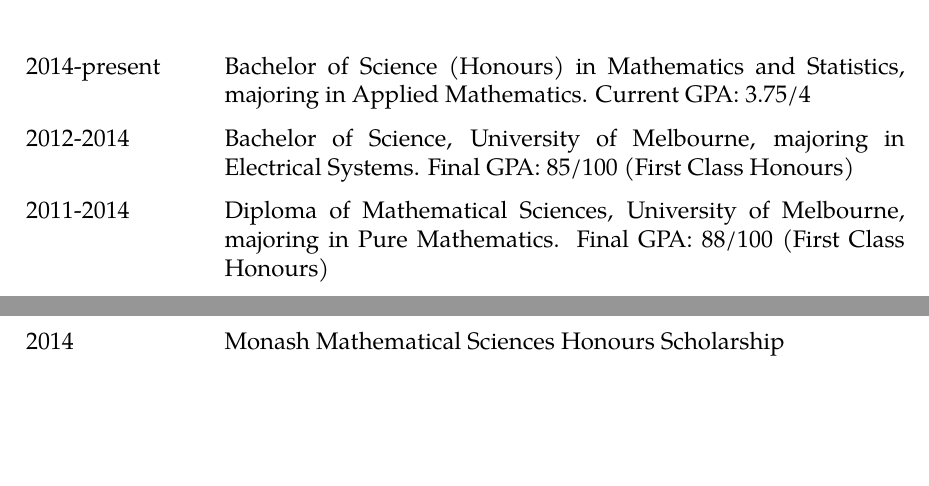
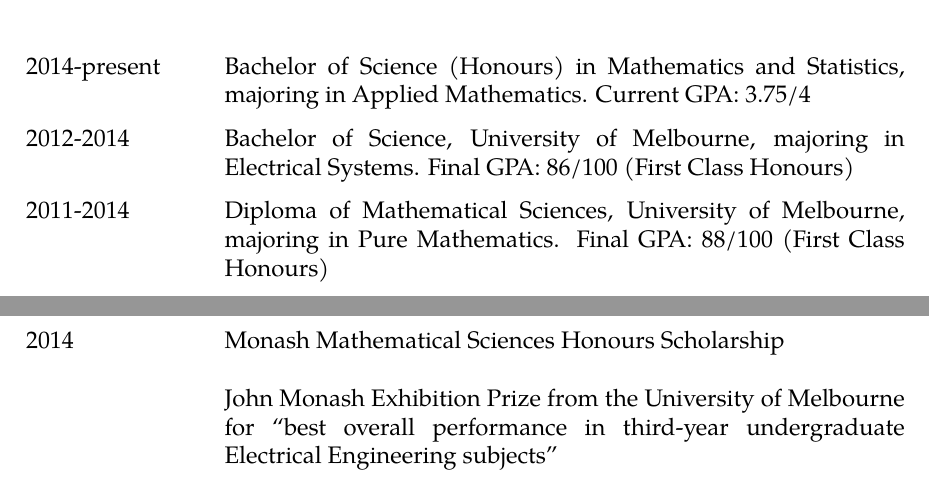
Before and after one commit to jrmcornish/cv, a LaTeX CV (cv.tex): two parts of pages 1 and 2 of 4 before the commit and two parts of pages 1 and 3 of 5 after it, joined at a grey line, cut so that both start at the same text, the shorter picture padded with empty space. Compiled offline with pdfLaTeX.

Commit message:
Added John Monash Prize

```diff
--- a/cv.tex
+++ b/cv.tex
@@ -78,7 +78,7 @@
   2014-present & Bachelor of Science (Honours) in Mathematics and Statistics,
   majoring in Applied Mathematics. Current GPA: 3.75/4 \\
   2012-2014 & Bachelor of Science, University of Melbourne, majoring in
-  Electrical Systems. Final GPA: 85/100 (First Class Honours) \\
+  Electrical Systems. Final GPA: 86/100 (First Class Honours) \\
   2011-2014 & Diploma of Mathematical Sciences, University of Melbourne,
   majoring in Pure Mathematics. Final GPA: 88/100 (First Class Honours) \\
   2010-2012 & Bachelor of Arts, University of Melbourne, majoring in Philosophy
@@ -133,7 +133,9 @@
 \begin{llist}
   2015 & Awarded travel grant to attend AMSI Summer School in the Mathematical
          Sciences, University of Newcastle, NSW for January 2015. \\
-  2014 & Monash Mathematical Sciences Honours Scholarship \\
+  2014 & Monash Mathematical Sciences Honours Scholarship \newline \newline
+         John Monash Exhibition Prize from the University of Melbourne for ``best overall
+         performance in third-year undergraduate Electrical Engineering subjects'' \\
   2013 & Selected for CSIRO (QLD) Computational Infomatics Vacation Scholarship
          program \textit{(Accepted)} \newline \newline
          Selected for CSIRO (NSW) Astronomy and Space Science Vacation
```
Also changed, not shown: cv.tex (5 more changed lines).
